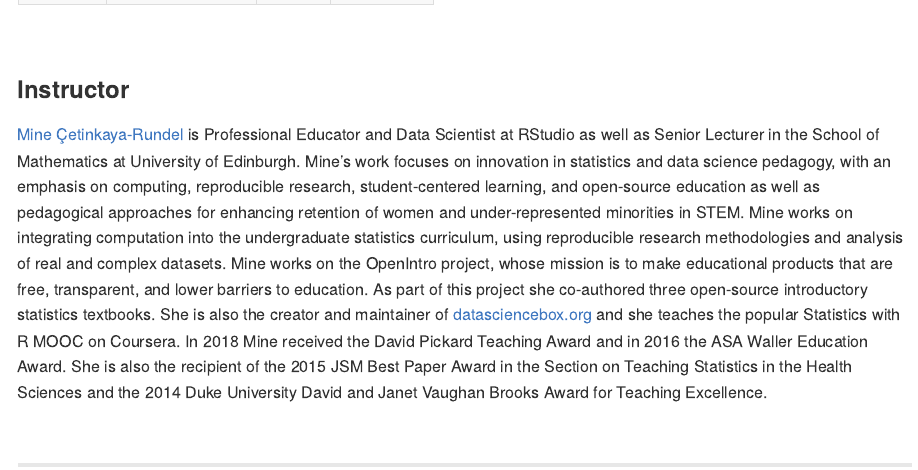
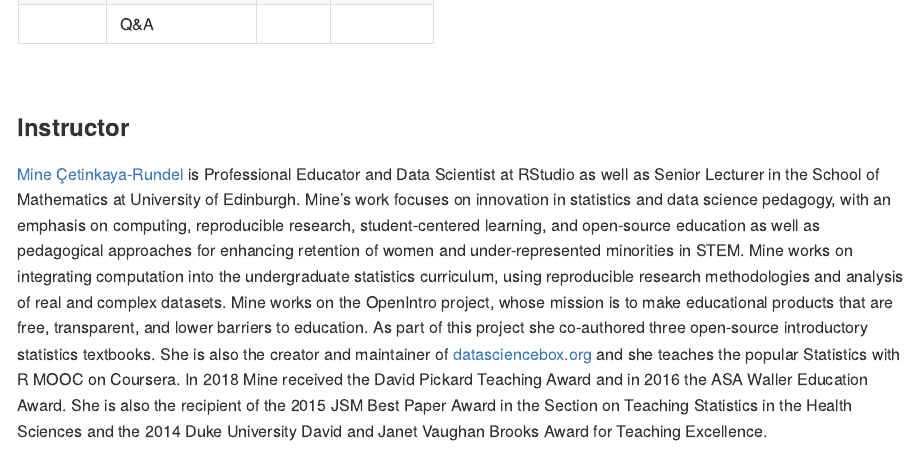
Before and after one commit to rstudio-education/instructor-training, an R Markdown document (README.Rmd): the page in a window 1100 px wide, from 660 px down. The pictures show the output file README.md that the author committed with the source, drawn offline in the style of GitHub.

Commit message:
Update README

```diff
--- a/README.Rmd
+++ b/README.Rmd
@@ -24,6 +24,7 @@ Part 3 of the [RStudio Instructor Training and Certification Program](https://ed
 | 2       | RStudio Cloud     | `r emo::ji("computer")` | `r emo::ji("writing_hand")` |
 |         | Break             |        |           |
 | 3       | Tidyverse         | `r emo::ji("computer")` | `r emo::ji("writing_hand")` |
+|         | Q&A               |        |           |
 
 <br>
 
```
Also changed, not shown: README.md.
